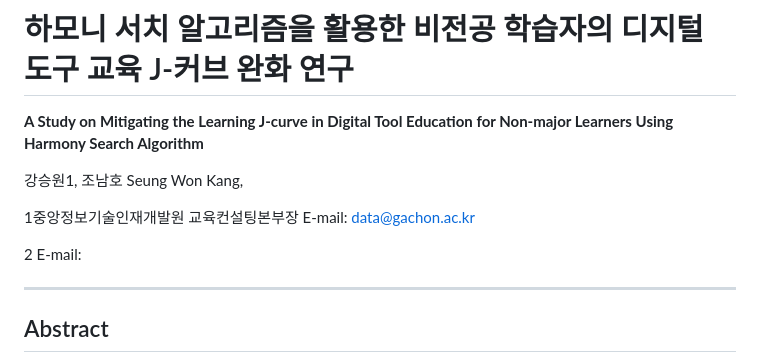
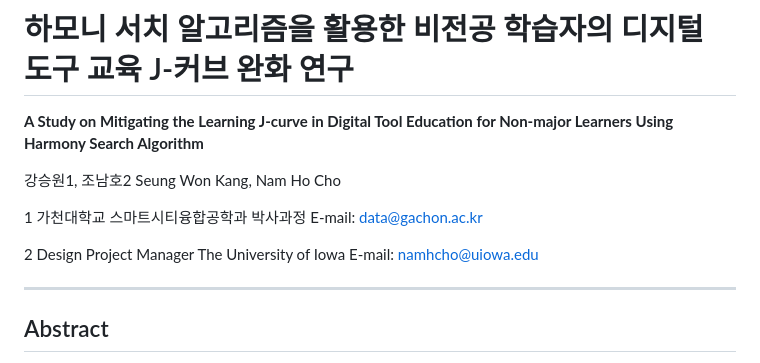
Before and after one commit to kpiiorkr/hs-jcurve-citizen-developer, a Markdown page: README.md, the part around the change. Rendered like a GitHub page.

```diff
--- a/README.md
+++ b/README.md
@@ -2,14 +2,14 @@
 
 **A Study on Mitigating the Learning J-curve in Digital Tool Education for Non-major Learners Using Harmony Search Algorithm**
 
-강승원1, 조남호
-Seung Won Kang,
+강승원1, 조남호2
+Seung Won Kang, Nam Ho Cho
 
-1중앙정보기술인재개발원 교육컨설팅본부장
+1 가천대학교 스마트시티융합공학과 박사과정
 E-mail: data@gachon.ac.kr
 
-2
-E-mail:
+2 Design Project Manager The University of Iowa
+E-mail: namhcho@uiowa.edu
 
 ---
 
```
